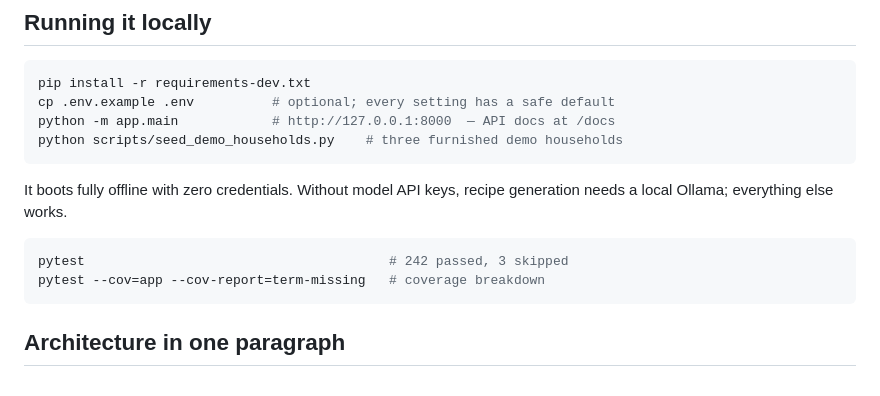
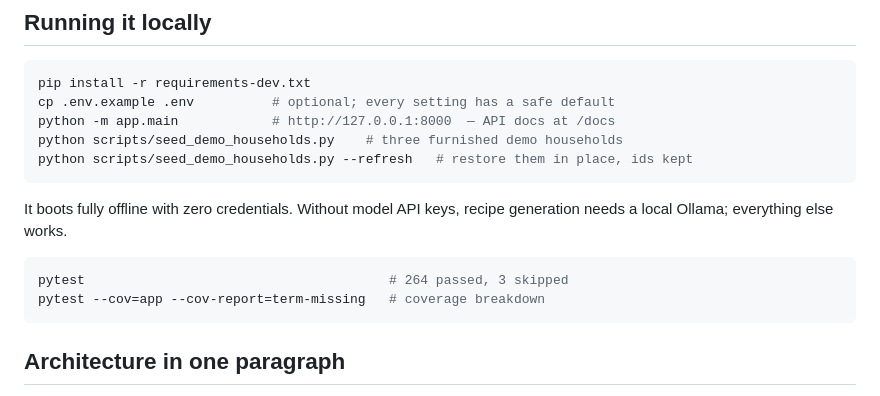
Before and after one commit to 21Naman/household-backend, a Markdown page: README.md, the part around one of its changes. GitHub-like rendering.

````diff
--- a/README.md
+++ b/README.md
@@ -105,13 +110,14 @@ pip install -r requirements-dev.txt
 cp .env.example .env          # optional; every setting has a safe default
 python -m app.main            # http://127.0.0.1:8000  — API docs at /docs
 python scripts/seed_demo_households.py    # three furnished demo households
+python scripts/seed_demo_households.py --refresh   # restore them in place, ids kept
 ```
 
 It boots fully offline with zero credentials. Without model API keys, recipe
 generation needs a local Ollama; everything else works.
 
 ```bash
-pytest                                       # 242 passed, 3 skipped
+pytest                                       # 264 passed, 3 skipped
 pytest --cov=app --cov-report=term-missing   # coverage breakdown
 ```
 
````
Also changed, not shown: other parts of README.md (+23 -7 lines), CLAUDE.md (+1 -1 lines), JUDGES.md (+1 -1 lines).
